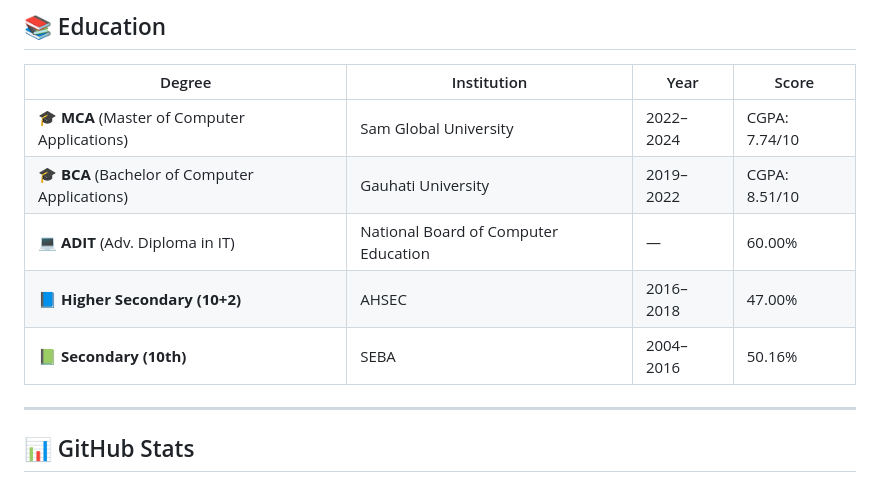
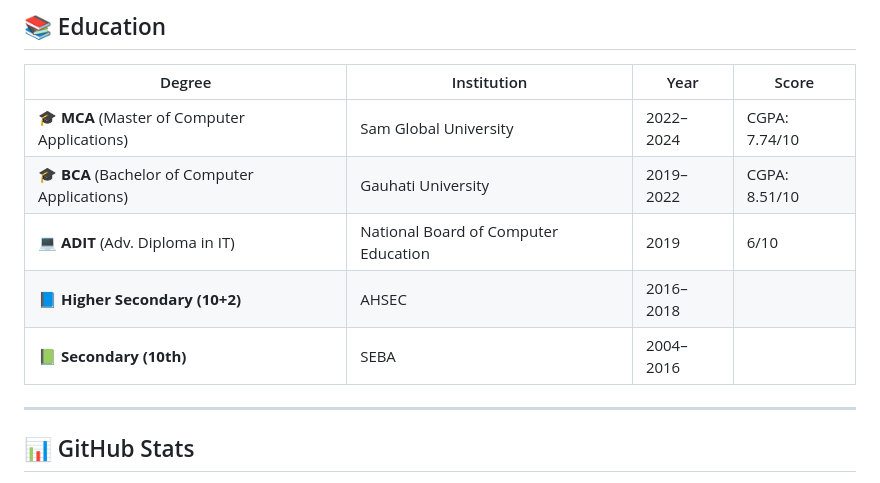
Before and after one commit to nitishkumarroy999/Nitish-Kumar-Roy-CSE, a Markdown page: README.md, the part around the change. GitHub-like rendering.

Commit message:
Update education details in README.md

```diff
--- a/README.md
+++ b/README.md
@@ -166,9 +166,9 @@ me.say_hi()
 |--------|------------|------|-------|
 | 🎓 **MCA** (Master of Computer Applications) | Sam Global University | 2022–2024 | CGPA: 7.74/10 |
 | 🎓 **BCA** (Bachelor of Computer Applications) | Gauhati University | 2019–2022 | CGPA: 8.51/10 |
-| 💻 **ADIT** (Adv. Diploma in IT) | National Board of Computer Education | — | 60.00% |
-| 📘 **Higher Secondary (10+2)** | AHSEC | 2016–2018 | 47.00% |
-| 📗 **Secondary (10th)** | SEBA | 2004–2016 | 50.16% |
+| 💻 **ADIT** (Adv. Diploma in IT) | National Board of Computer Education | 2019 | 6/10 |
+| 📘 **Higher Secondary (10+2)** | AHSEC | 2016–2018
+| 📗 **Secondary (10th)** | SEBA | 2004–2016
 
 ---
 
```
